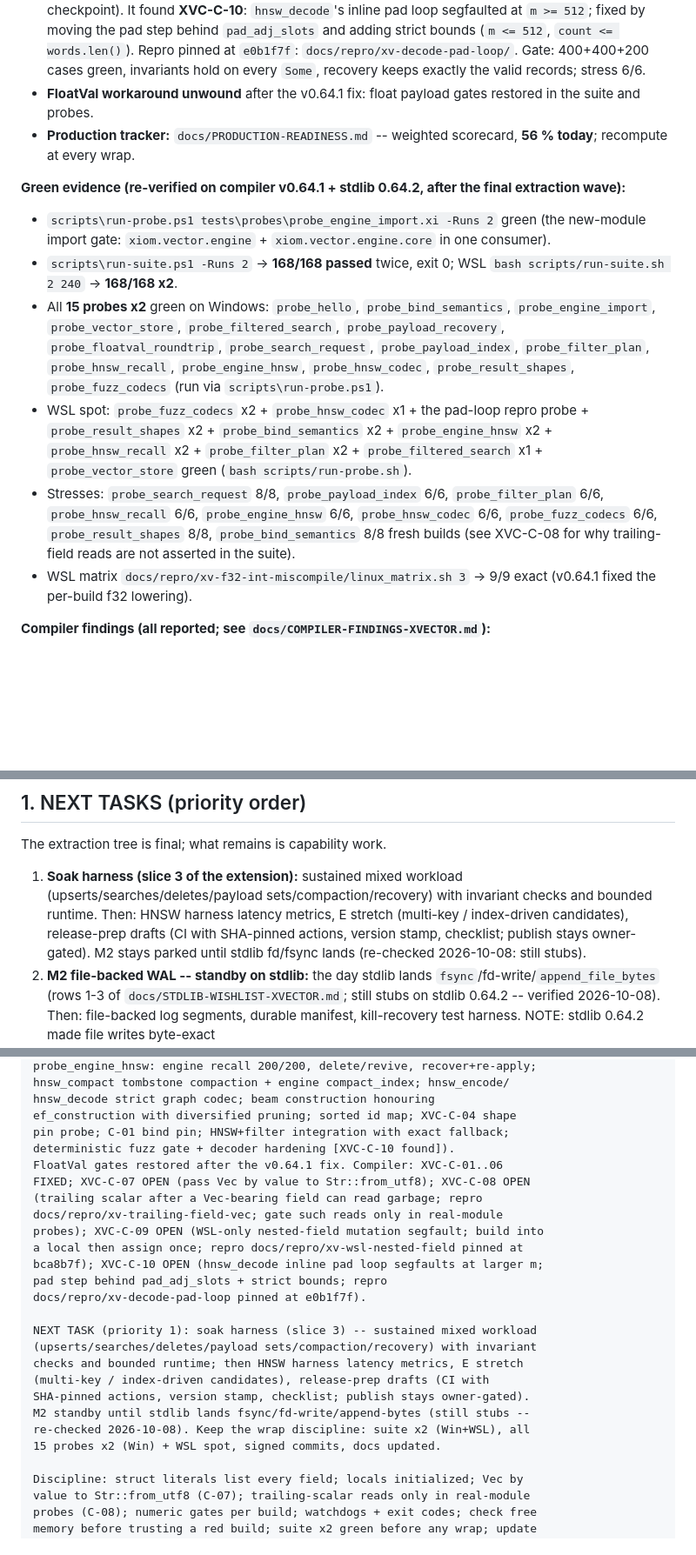
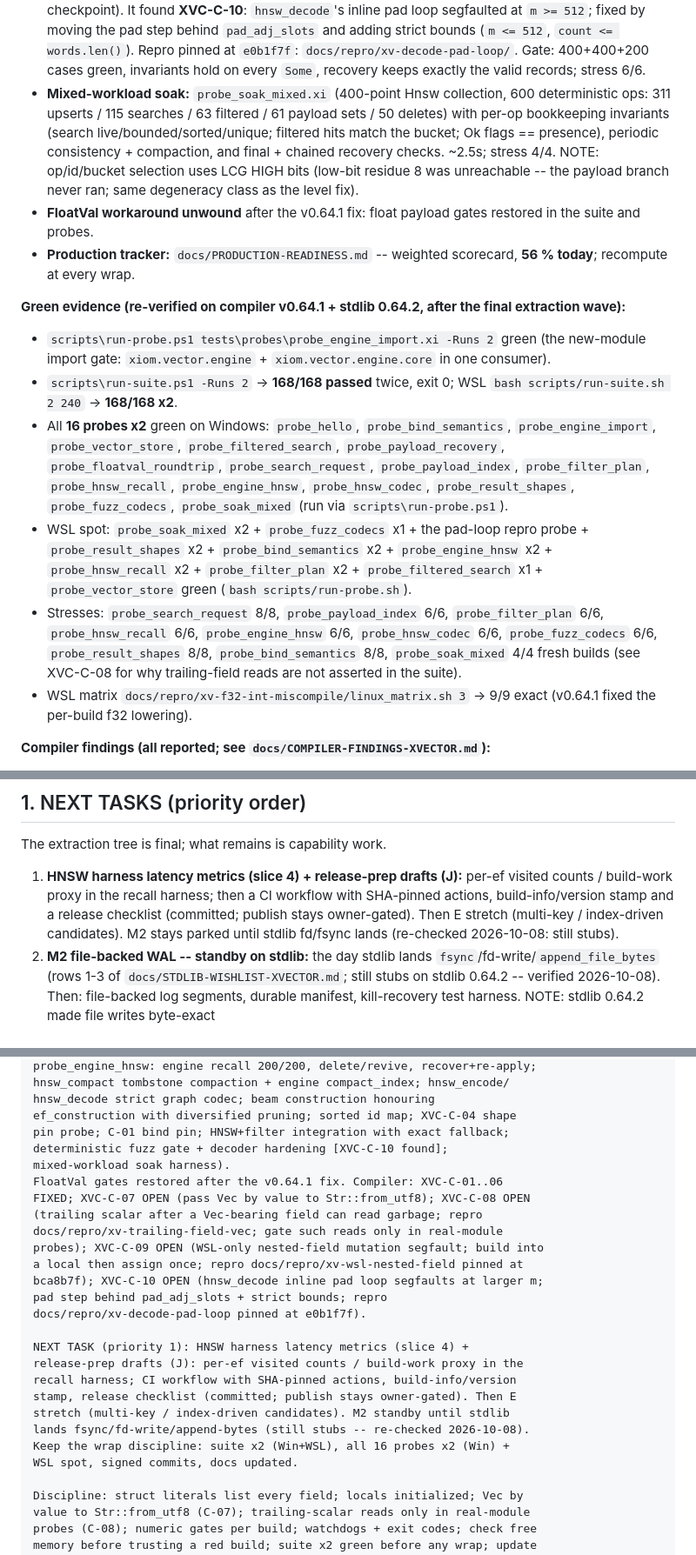
Before and after one commit to xiom-projects/xiom-xvector, a Markdown page: SESSION.md, 3 parts joined by grey strips. Shown at 87% size. Rendered like a GitHub page; blank space fills up the shorter version.

```diff
--- a/SESSION.md
+++ b/SESSION.md
@@ -148,6 +148,14 @@ fuzz gate), then this wrap commit. Identity `Lefteris Notas
   `docs/repro/xv-decode-pad-loop/`. Gate: 400+400+200 cases green,
   invariants hold on every `Some`, recovery keeps exactly the valid
   records; stress 6/6.
+- **Mixed-workload soak:** `probe_soak_mixed.xi` (400-point Hnsw
+  collection, 600 deterministic ops: 311 upserts / 115 searches / 63
+  filtered / 61 payload sets / 50 deletes) with per-op bookkeeping
+  invariants (search live/bounded/sorted/unique; filtered hits match the
+  bucket; Ok flags == presence), periodic consistency + compaction, and
+  final + chained recovery checks. ~2.5s; stress 4/4. NOTE: op/id/bucket
+  selection uses LCG HIGH bits (low-bit residue 8 was unreachable -- the
+  payload branch never ran; same degeneracy class as the level fix).
 - **FloatVal workaround unwound** after the v0.64.1 fix: float payload
   gates restored in the suite and probes.
 - **Production tracker:** `docs/PRODUCTION-READINESS.md` -- weighted
@@ -161,13 +169,13 @@ final extraction wave):**
   in one consumer).
 - `scripts\run-suite.ps1 -Runs 2` -> **168/168 passed** twice, exit 0;
   WSL `bash scripts/run-suite.sh 2 240` -> **168/168 x2**.
-- All **15 probes x2** green on Windows: `probe_hello`, `probe_bind_semantics`,
+- All **16 probes x2** green on Windows: `probe_hello`, `probe_bind_semantics`,
   `probe_engine_import`, `probe_vector_store`, `probe_filtered_search`,
   `probe_payload_recovery`, `probe_floatval_roundtrip`, `probe_search_request`,
   `probe_payload_index`, `probe_filter_plan`, `probe_hnsw_recall`,
   `probe_engine_hnsw`, `probe_hnsw_codec`, `probe_result_shapes`,
-  `probe_fuzz_codecs` (run via `scripts\run-probe.ps1`).
-- WSL spot: `probe_fuzz_codecs` x2 + `probe_hnsw_codec` x1 + the pad-loop
+  `probe_fuzz_codecs`, `probe_soak_mixed` (run via `scripts\run-probe.ps1`).
+- WSL spot: `probe_soak_mixed` x2 + `probe_fuzz_codecs` x1 + the pad-loop
   repro probe + `probe_result_shapes` x2 + `probe_bind_semantics` x2 +
   `probe_engine_hnsw` x2 + `probe_hnsw_recall` x2 + `probe_filter_plan` x2 +
   `probe_filtered_search` x1 + `probe_vector_store` green
@@ -175,8 +183,8 @@ final extraction wave):**
 - Stresses: `probe_search_request` 8/8, `probe_payload_index` 6/6,
   `probe_filter_plan` 6/6, `probe_hnsw_recall` 6/6, `probe_engine_hnsw` 6/6,
   `probe_hnsw_codec` 6/6, `probe_fuzz_codecs` 6/6, `probe_result_shapes` 8/8,
-  `probe_bind_semantics` 8/8 fresh builds (see XVC-C-08 for why
-  trailing-field reads are not asserted in the suite).
+  `probe_bind_semantics` 8/8, `probe_soak_mixed` 4/4 fresh builds (see
+  XVC-C-08 for why trailing-field reads are not asserted in the suite).
 - WSL matrix `docs/repro/xv-f32-int-miscompile/linux_matrix.sh 3` -> 9/9
   exact (v0.64.1 fixed the per-build f32 lowering).
 
@@ -213,13 +221,12 @@ final extraction wave):**
 
 The extraction tree is final; what remains is capability work.
 
-1. **Soak harness (slice 3 of the extension):** sustained mixed workload
-   (upserts/searches/deletes/payload sets/compaction/recovery) with
-   invariant checks and bounded runtime. Then: HNSW harness latency
-   metrics, E stretch (multi-key / index-driven candidates), release-prep
-   drafts (CI with SHA-pinned actions, version stamp, checklist; publish
-   stays owner-gated). M2 stays parked until stdlib fd/fsync lands
-   (re-checked 2026-10-08: still stubs).
+1. **HNSW harness latency metrics (slice 4) + release-prep drafts (J):**
+   per-ef visited counts / build-work proxy in the recall harness; then a
+   CI workflow with SHA-pinned actions, build-info/version stamp and a
+   release checklist (committed; publish stays owner-gated). Then E stretch
+   (multi-key / index-driven candidates). M2 stays parked until stdlib
+   fd/fsync lands (re-checked 2026-10-08: still stubs).
 2. **M2 file-backed WAL -- standby on stdlib:** the day stdlib lands
    `fsync`/fd-write/`append_file_bytes` (rows 1-3 of
    `docs/STDLIB-WISHLIST-XVECTOR.md`; still stubs on stdlib 0.64.2 -- verified
@@ -368,7 +375,8 @@ hnsw_compact tombstone compaction + engine compact_index; hnsw_encode/
 hnsw_decode strict graph codec; beam construction honouring
 ef_construction with diversified pruning; sorted id map; XVC-C-04 shape
 pin probe; C-01 bind pin; HNSW+filter integration with exact fallback;
-deterministic fuzz gate + decoder hardening [XVC-C-10 found]).
+deterministic fuzz gate + decoder hardening [XVC-C-10 found];
+mixed-workload soak harness).
 FloatVal gates restored after the v0.64.1 fix. Compiler: XVC-C-01..06
 FIXED; XVC-C-07 OPEN (pass Vec by value to Str::from_utf8); XVC-C-08 OPEN
 (trailing scalar after a Vec-bearing field can read garbage; repro
@@ -379,14 +387,14 @@ bca8b7f); XVC-C-10 OPEN (hnsw_decode inline pad loop segfaults at larger m;
 pad step behind pad_adj_slots + strict bounds; repro
 docs/repro/xv-decode-pad-loop pinned at e0b1f7f).
 
-NEXT TASK (priority 1): soak harness (slice 3) -- sustained mixed workload
-(upserts/searches/deletes/payload sets/compaction/recovery) with invariant
-checks and bounded runtime; then HNSW harness latency metrics, E stretch
-(multi-key / index-driven candidates), release-prep drafts (CI with
-SHA-pinned actions, version stamp, checklist; publish stays owner-gated).
-M2 standby until stdlib lands fsync/fd-write/append-bytes (still stubs --
-re-checked 2026-10-08). Keep the wrap discipline: suite x2 (Win+WSL), all
-15 probes x2 (Win) + WSL spot, signed commits, docs updated.
+NEXT TASK (priority 1): HNSW harness latency metrics (slice 4) +
+release-prep drafts (J): per-ef visited counts / build-work proxy in the
+recall harness; CI workflow with SHA-pinned actions, build-info/version
+stamp, release checklist (committed; publish stays owner-gated). Then E
+stretch (multi-key / index-driven candidates). M2 standby until stdlib
+lands fsync/fd-write/append-bytes (still stubs -- re-checked 2026-10-08).
+Keep the wrap discipline: suite x2 (Win+WSL), all 16 probes x2 (Win) +
+WSL spot, signed commits, docs updated.
 
 Discipline: struct literals list every field; locals initialized; Vec by
 value to Str::from_utf8 (C-07); trailing-scalar reads only in real-module
```
Also changed, not shown: other parts of SESSION.md (+6 -6 lines), docs/COMPILER-FINDINGS-XVECTOR.md (+2 -0 lines), docs/PRODUCTION-READINESS.md (+19 -10 lines).
